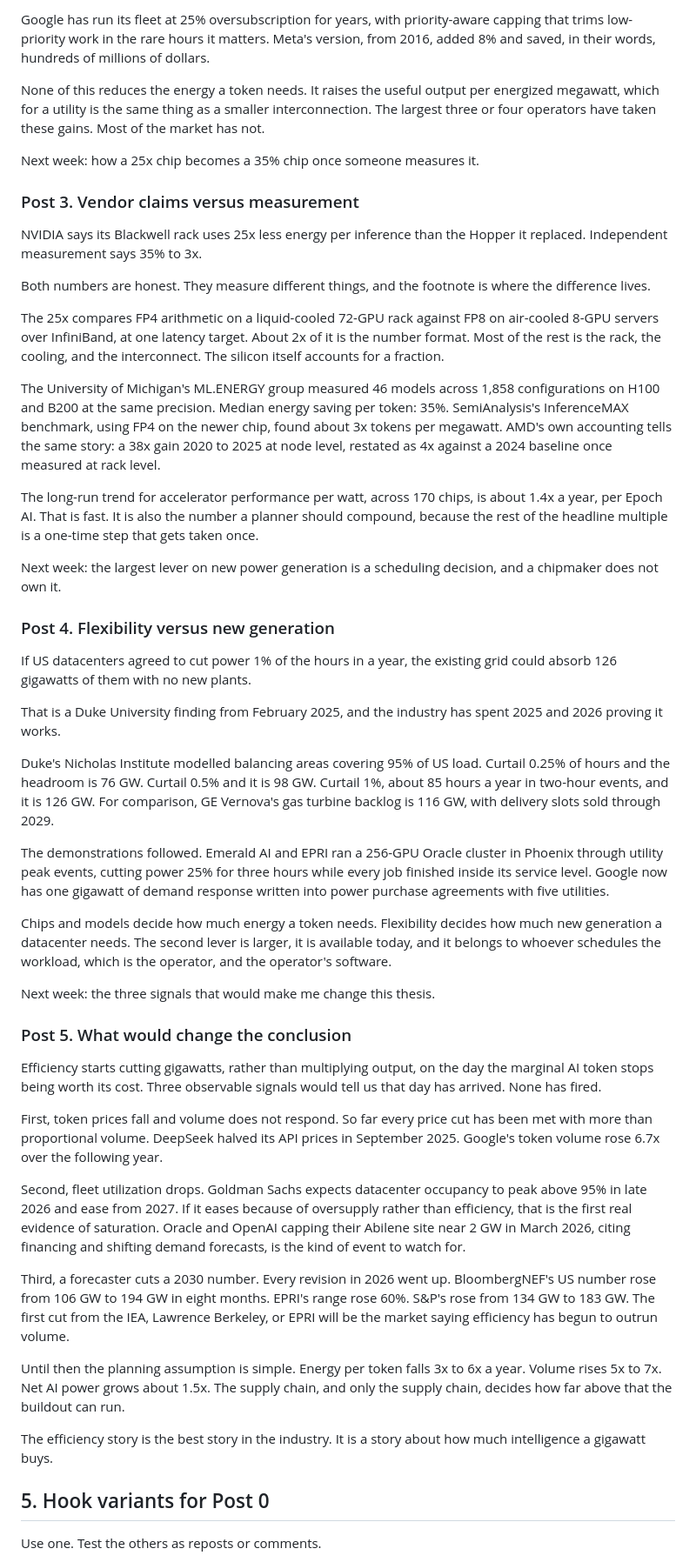
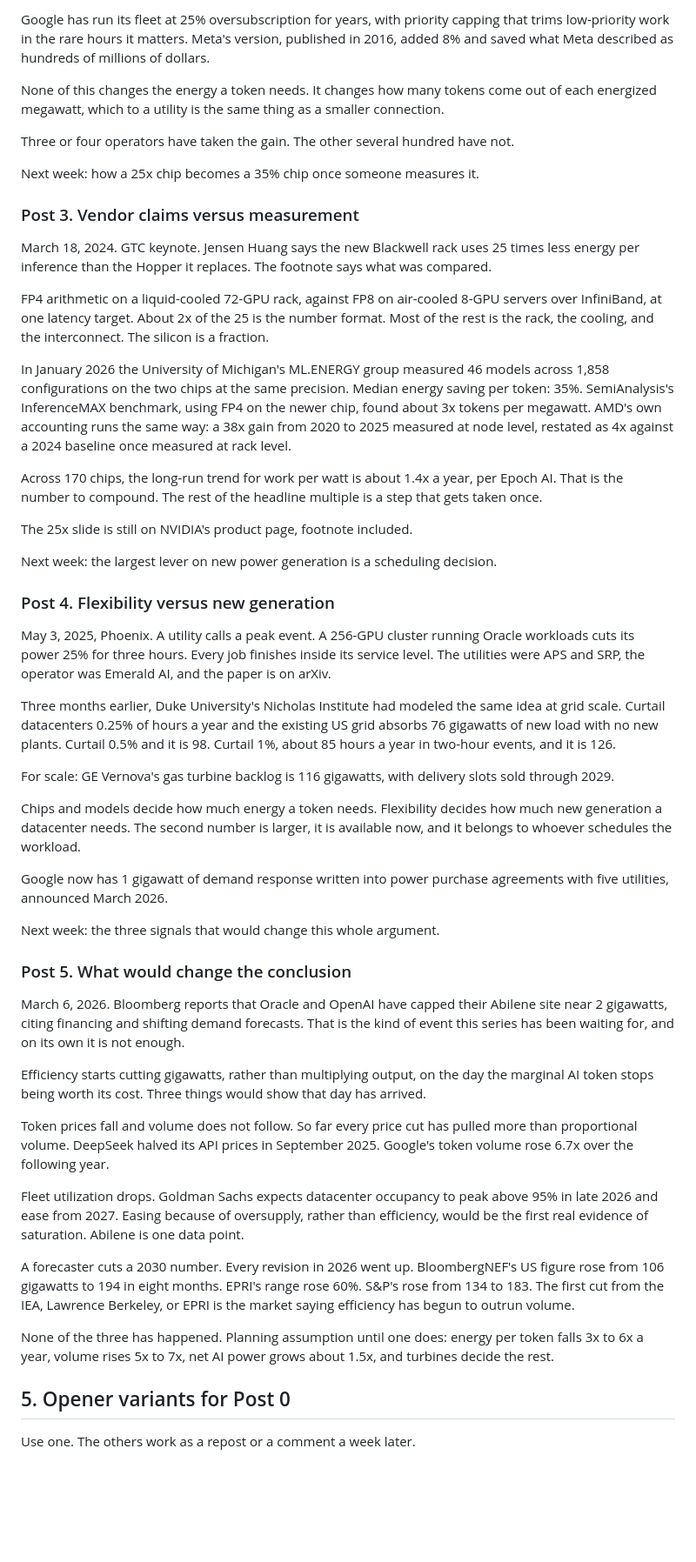
Before and after one commit to Michaelpjob/aiCAPEX, a Markdown page: research/linkedin-thesis-and-posts.md, the part around one of its changes. Shown at 87% size. Rendered like a GitHub page; blank space fills up the shorter version.

```diff
--- a/research/linkedin-thesis-and-posts.md
+++ b/research/linkedin-thesis-and-posts.md
@@ -83,53 +91,55 @@ The 67% figure comes from PG&E data analysed by E3, and facilities take years af
 
-Google has run its fleet at 25% oversubscription for years, with priority-aware capping that trims low-priority work in the rare hours it matters. Meta's version, from 2016, added 8% and saved, in their words, hundreds of millions of dollars.
+Google has run its fleet at 25% oversubscription for years, with priority capping that trims low-priority work in the rare hours it matters. Meta's version, published in 2016, added 8% and saved what Meta described as hundreds of millions of dollars.
 
-None of this reduces the energy a token needs. It raises the useful output per energized megawatt, which for a utility is the same thing as a smaller interconnection. The largest three or four operators have taken these gains. Most of the market has not.
+None of this changes the energy a token needs. It changes how many tokens come out of each energized megawatt, which to a utility is the same thing as a smaller connection.
+
+Three or four operators have taken the gain. The other several hundred have not.
 
 Next week: how a 25x chip becomes a 35% chip once someone measures it.
 
 ### Post 3. Vendor claims versus measurement
 
-NVIDIA says its Blackwell rack uses 25x less energy per inference than the Hopper it replaced. Independent measurement says 35% to 3x.
+March 18, 2024. GTC keynote. Jensen Huang says the new Blackwell rack uses 25 times less energy per inference than the Hopper it replaces. The footnote says what was compared.
 
-Both numbers are honest. They measure different things, and the footnote is where the difference lives.
+FP4 arithmetic on a liquid-cooled 72-GPU rack, against FP8 on air-cooled 8-GPU servers over InfiniBand, at one latency target. About 2x of the 25 is the number format. Most of the rest is the rack, the cooling, and the interconnect. The silicon is a fraction.
 
-The 25x compares FP4 arithmetic on a liquid-cooled 72-GPU rack against FP8 on air-cooled 8-GPU servers over InfiniBand, at one latency target. About 2x of it is the number format. Most of the rest is the rack, the cooling, and the interconnect. The silicon itself accounts for a fraction.
+In January 2026 the University of Michigan's ML.ENERGY group measured 46 models across 1,858 configurations on the two chips at the same precision. Median energy saving per token: 35%. SemiAnalysis's InferenceMAX benchmark, using FP4 on the newer chip, found about 3x tokens per megawatt. AMD's own accounting runs the same way: a 38x gain from 2020 to 2025 measured at node level, restated as 4x against a 2024 baseline once measured at rack level.
 
-The University of Michigan's ML.ENERGY group measured 46 models across 1,858 configurations on H100 and B200 at the same precision. Median energy saving per token: 35%. SemiAnalysis's InferenceMAX benchmark, using FP4 on the newer chip, found about 3x tokens per megawatt. AMD's own accounting tells the same story: a 38x gain 2020 to 2025 at node level, restated as 4x against a 2024 baseline once measured at rack level.
+Across 170 chips, the long-run trend for work per watt is about 1.4x a year, per Epoch AI. That is the number to compound. The rest of the headline multiple is a step that gets taken once.
 
-The long-run trend for accelerator performance per watt, across 170 chips, is about 1.4x a year, per Epoch AI. That is fast. It is also the number a planner should compound, because the rest of the headline multiple is a one-time step that gets taken once.
+The 25x slide is still on NVIDIA's product page, footnote included.
 
-Next week: the largest lever on new power generation is a scheduling decision, and a chipmaker does not own it.
+Next week: the largest lever on new power generation is a scheduling decision.
 
 ### Post 4. Flexibility versus new generation
 
-If US datacenters agreed to cut power 1% of the hours in a year, the existing grid could absorb 126 gigawatts of them with no new plants.
+May 3, 2025, Phoenix. A utility calls a peak event. A 256-GPU cluster running Oracle workloads cuts its power 25% for three hours. Every job finishes inside its service level. The utilities were APS and SRP, the operator was Emerald AI, and the paper is on arXiv.
 
-That is a Duke University finding from February 2025, and the industry has spent 2025 and 2026 proving it works.
+Three months earlier, Duke University's Nicholas Institute had modeled the same idea at grid scale. Curtail datacenters 0.25% of hours a year and the existing US grid absorbs 76 gigawatts of new load with no new plants. Curtail 0.5% and it is 98. Curtail 1%, about 85 hours a year in two-hour events, and it is 126.
 
-Duke's Nicholas Institute modelled balancing areas covering 95% of US load. Curtail 0.25% of hours and the headroom is 76 GW. Curtail 0.5% and it is 98 GW. Curtail 1%, about 85 hours a year in two-hour events, and it is 126 GW. For comparison, GE Vernova's gas turbine backlog is 116 GW, with delivery slots sold through 2029.
+For scale: GE Vernova's gas turbine backlog is 116 gigawatts, with delivery slots sold through 2029.
 
-The demonstrations followed. Emerald AI and EPRI ran a 256-GPU Oracle cluster in Phoenix through utility peak events, cutting power 25% for three hours while every job finished inside its service level. Google now has one gigawatt of demand response written into power purchase agreements with five utilities.
+Chips and models decide how much energy a token needs. Flexibility decides how much new generation a datacenter needs. The second number is larger, it is available now, and it belongs to whoever schedules the workload.
 
-Chips and models decide how much energy a token needs. Flexibility decides how much new generation a datacenter needs. The second lever is larger, it is available today, and it belongs to whoever schedules the workload, which is the operator, and the operator's software.
+Google now has 1 gigawatt of demand response written into power purchase agreements with five utilities, announced March 2026.
 
-Next week: the three signals that would make me change this thesis.
+Next week: the three signals that would change this whole argument.
 
 ### Post 5. What would change the conclusion
 
-Efficiency starts cutting gigawatts, rather than multiplying output, on the day the marginal AI token stops being worth its cost. Three observable signals would tell us that day has arrived. None has fired.
+March 6, 2026. Bloomberg reports that Oracle and OpenAI have capped their Abilene site near 2 gigawatts, citing financing and shifting demand forecasts. That is the kind of event this series has been waiting for, and on its own it is not enough.
 
-First, token prices fall and volume does not respond. So far every price cut has been met with more than proportional volume. DeepSeek halved its API prices in September 2025. Google's token volume rose 6.7x over the following year.
+Efficiency starts cutting gigawatts, rather than multiplying output, on the day the marginal AI token stops being worth its cost. Three things would show that day has arrived.
 
-Second, fleet utilization drops. Goldman Sachs expects datacenter occupancy to peak above 95% in late 2026 and ease from 2027. If it eases because of oversupply rather than efficiency, that is the first real evidence of saturation. Oracle and OpenAI capping their Abilene site near 2 GW in March 2026, citing financing and shifting demand forecasts, is the kind of event to watch for.
+Token prices fall and volume does not follow. So far every price cut has pulled more than proportional volume. DeepSeek halved its API prices in September 2025. Google's token volume rose 6.7x over the following year.
 
-Third, a forecaster cuts a 2030 number. Every revision in 2026 went up. BloombergNEF's US number rose from 106 GW to 194 GW in eight months. EPRI's range rose 60%. S&P's rose from 134 GW to 183 GW. The first cut from the IEA, Lawrence Berkeley, or EPRI will be the market saying efficiency has begun to outrun volume.
+Fleet utilization drops. Goldman Sachs expects datacenter occupancy to peak above 95% in late 2026 and ease from 2027. Easing because of oversupply, rather than efficiency, would be the first real evidence of saturation. Abilene is one data point.
 
-Until then the planning assumption is simple. Energy per token falls 3x to 6x a year. Volume rises 5x to 7x. Net AI power grows about 1.5x. The supply chain, and only the supply chain, decides how far above that the buildout can run.
+A forecaster cuts a 2030 number. Every revision in 2026 went up. BloombergNEF's US figure rose from 106 gigawatts to 194 in eight months. EPRI's range rose 60%. S&P's rose from 134 to 183. The first cut from the IEA, Lawrence Berkeley, or EPRI is the market saying efficiency has begun to outrun volume.
 
-The efficiency story is the best story in the industry. It is a story about how much intelligence a gigawatt buys.
+None of the three has happened. Planning assumption until one does: energy per token falls 3x to 6x a year, volume rises 5x to 7x, net AI power grows about 1.5x, and turbines decide the rest.
 
-## 5. Hook variants for Post 0
+## 5. Opener variants for Post 0
 
-Use one. Test the others as reposts or comments.
+Use one. The others work as a repost or a comment a week later.
 
```
Also changed, not shown: other parts of research/linkedin-thesis-and-posts.md (+41 -27 lines), research/HANDOFF.md (+2 -2 lines).
